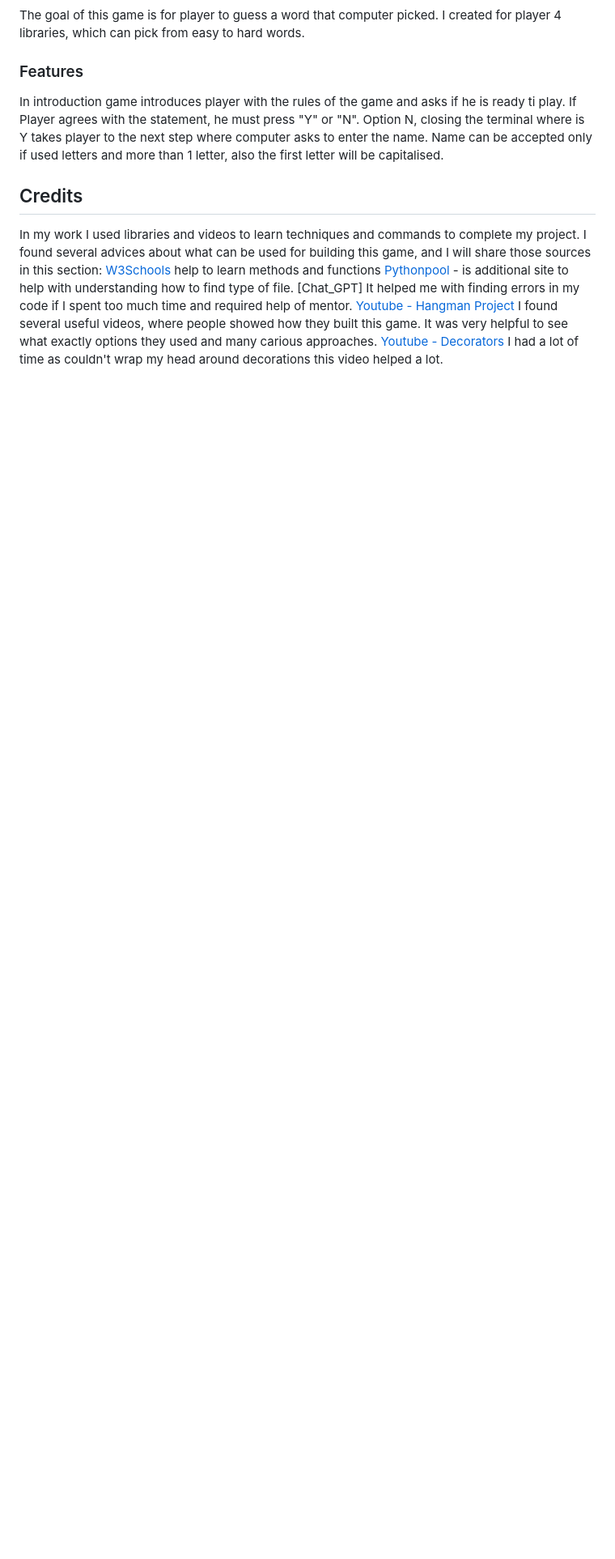
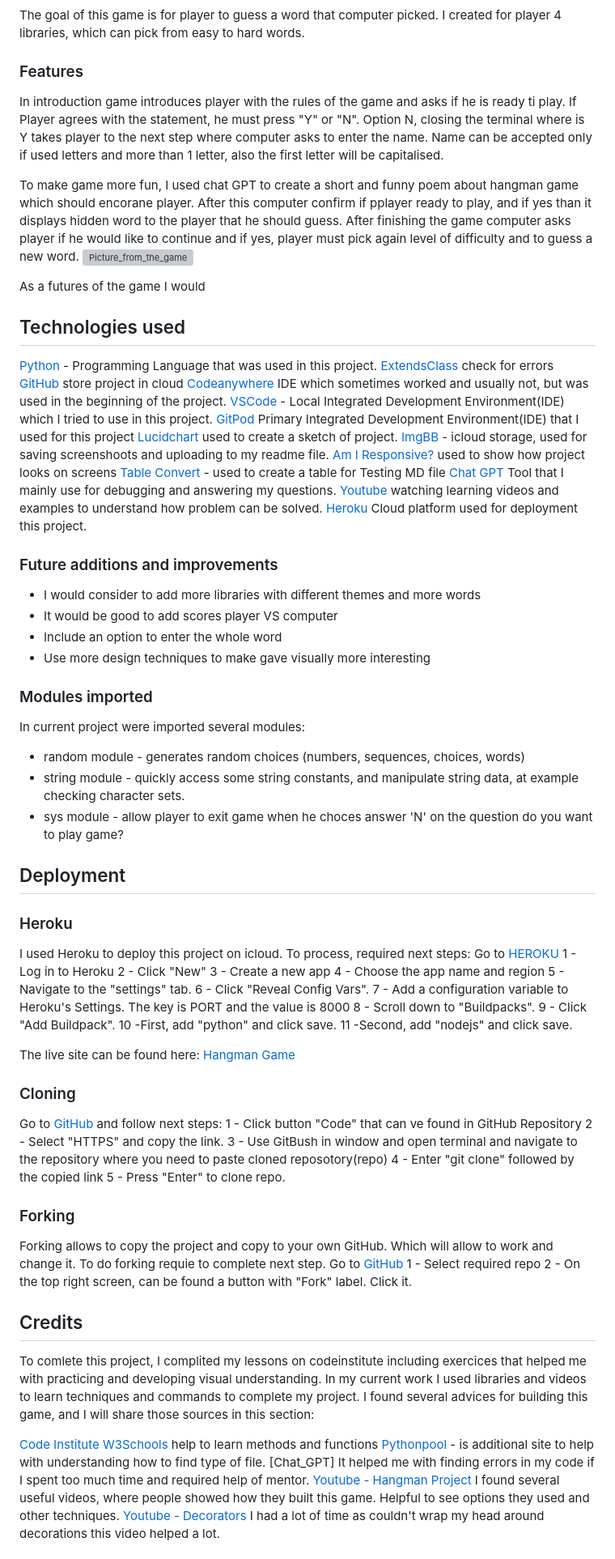
Before and after one commit to maxgray7-dev/hangman, a Markdown page: README.md, the part around one of its changes. Shown at 81% size. Drawn GitHub-style; blank space fills up the shorter version; grey boxes are pictures that could not be loaded.

Commit message:
completed Readme.md file

```diff
--- a/README.md
+++ b/README.md
@@ -53,21 +53,92 @@ The goal of this game is for player to guess a word that computer picked.
 I created for player 4 libraries, which can pick from easy to hard words.
 
 ### Features
- In introduction game introduces player with the rules of the game and asks if he is ready ti play.
- If Player agrees with the statement, he must press "Y" or "N". Option N, closing the terminal where is Y takes player to the next step where computer asks to enter  the name.
- Name can be accepted only if used letters and more than 1 letter, also the first letter will be capitalised.
+In introduction game introduces player with the rules of the game and asks if he is ready ti play.
+If Player agrees with the statement, he must press "Y" or "N". Option N, closing the terminal where is Y takes player to the next step where computer asks to enter  the name.
+Name can be accepted only if used letters and more than 1 letter, also the first letter will be capitalised.
+
+To make game more fun, I used chat GPT to create a short and funny poem about hangman game which should encorane player.
+After this computer confirm if pplayer ready to play, and if yes than it displays hidden word to the player that he should guess.
+After finishing the game computer asks player if he would like to continue and if yes, player must pick again level of difficulty and to guess a new word.
+![Picture_from_the_game](https://i.ibb.co/kK11Q5K/Hangman.png)
+
+As a futures of the game I would
 
 
+## Technologies used
+
+[Python](https://www.python.org) - Programming Language that was used in this project.
+[ExtendsClass](https://extendsclass.com/python-tester.html) check for errors
+[GitHub](https://github.com/) store project in cloud
+[Codeanywhere](https://app.codeanywhere.com/workspace) IDE which sometimes worked and usually not, but was used in the beginning of the project.
+[VSCode](https://code.visualstudio.com/) - Local Integrated Development Environment(IDE) which I tried to use in this project.
+[GitPod](https://www.gitpod.io/) Primary Integrated Development Environment(IDE) that I used for this project
+[Lucidchart](https://www.lucidchart.com/pages/) used to create a sketch of project.
+[ImgBB](https://imgbb.com) - icloud storage, used for saving screenshoots and uploading to my readme file.
+[Am I Responsive?](http://ami.responsivedesign.is) used to show how project looks on screens
+[Table Convert](https://tableconvert.com/) - used to create a table for Testing MD file
+[Chat GPT](https://chat.openai.com/) Tool that I mainly use for debugging and answering my questions.
+[Youtube](https://www.youtube.com/) watching learning videos and examples to understand how problem can be solved.
+[Heroku](https://dashboard.heroku.com/apps) Cloud platform used for deployment this project.
+
+### Future additions and improvements
+- I would consider to add more libraries with different themes and more words
+- It would be good to add scores player VS computer
+- Include an option to enter the whole word
+- Use more design techniques to make gave visually more interesting
+
+### Modules imported
+In current project were imported several modules:
+
+- random module  - generates random choices (numbers, sequences, choices, words)
+- string module - quickly access some string constants, and manipulate string data, at example checking character sets.
+- sys module - allow player to exit game when he choces answer 'N' on the question do you want to play game?
 
 
+## Deployment
+
+### Heroku
+
+I used Heroku to deploy this project on icloud. To process, required next steps:
+Go to [HEROKU](https://dashboard.heroku.com/apps)
+1 - Log in to Heroku
+2 - Click "New"
+3 - Create a new app
+4 - Choose the app name and region
+5 - Navigate to the "settings" tab.
+6 - Click "Reveal Config Vars".
+7 - Add a configuration variable to Heroku's Settings. The key is PORT and the value is 8000
+8 - Scroll down to "Buildpacks".
+9 - Click "Add Buildpack".
+10 -First, add "python" and click save.
+11 -Second, add "nodejs" and click save.
+
+The live site can be found here: [Hangman Game]()
+
+### Cloning
+ Go to [GitHub](https://github.com/) and follow next steps:
+ 1 - Click button "Code" that can ve found in GitHub Repository
+ 2 - Select "HTTPS" and copy the link.
+ 3 - Use GitBush in window and open terminal and navigate to the repository where you need to paste cloned reposotory(repo)
+ 4 - Enter "git clone" followed by the copied link
+ 5 - Press "Enter" to clone repo.
+
+ ### Forking
+ Forking allows to copy the project and copy to your own GitHub. Which will allow to work and change it.
+ To do forking requie to complete next step. Go to [GitHub](https://github.com/)
+ 1 - Select required repo
+ 2 - On the top right screen, can be found a button with "Fork" label. Click it.
 
 
 ## Credits
-In my work I used libraries and videos to learn techniques and commands to complete my project.
-I found several advices about what can be used for building this game, and I will share those sources in this section:
+
+To comlete this project, I complited my lessons on codeinstitute including exercices that helped me with practicing and developing visual understanding.
+In my current work I used libraries and videos to learn techniques and commands to complete my project.
+I found several advices for building this game, and I will share those sources in this section:
+
+[Code Institute](https://learn.codeinstitute.net/ci_program/diplomainfullstacksoftwarecommoncurriculum)
 [W3Schools](https://www.w3schools.com/python/ref_func_str.asp) help to learn methods and functions
 [Pythonpool]( https://www.pythonpool.com/check-data-type-python/) - is additional site to help with understanding how to find type of file.
 [Chat_GPT] It helped me with  finding errors in my code if I spent too much time and required help of mentor.
-[Youtube - Hangman Project](https://www.youtube.com/watch?v=m4nEnsavl6w&t=294s) I found several useful videos, where people showed how they built this game.
-        It was very helpful to see what exactly options they used and many carious approaches.
+[Youtube - Hangman Project](https://www.youtube.com/watch?v=m4nEnsavl6w&t=294s) I found several useful videos, where people showed how they built this game. Helpful to see options they used and other techniques.
 [Youtube - Decorators](https://www.youtube.com/watch?v=MYAEv3JoenI) I had a lot of time as couldn't wrap my head around decorations this video helped a lot.
```
Also changed, not shown: other parts of README.md (+4 -0 lines).
